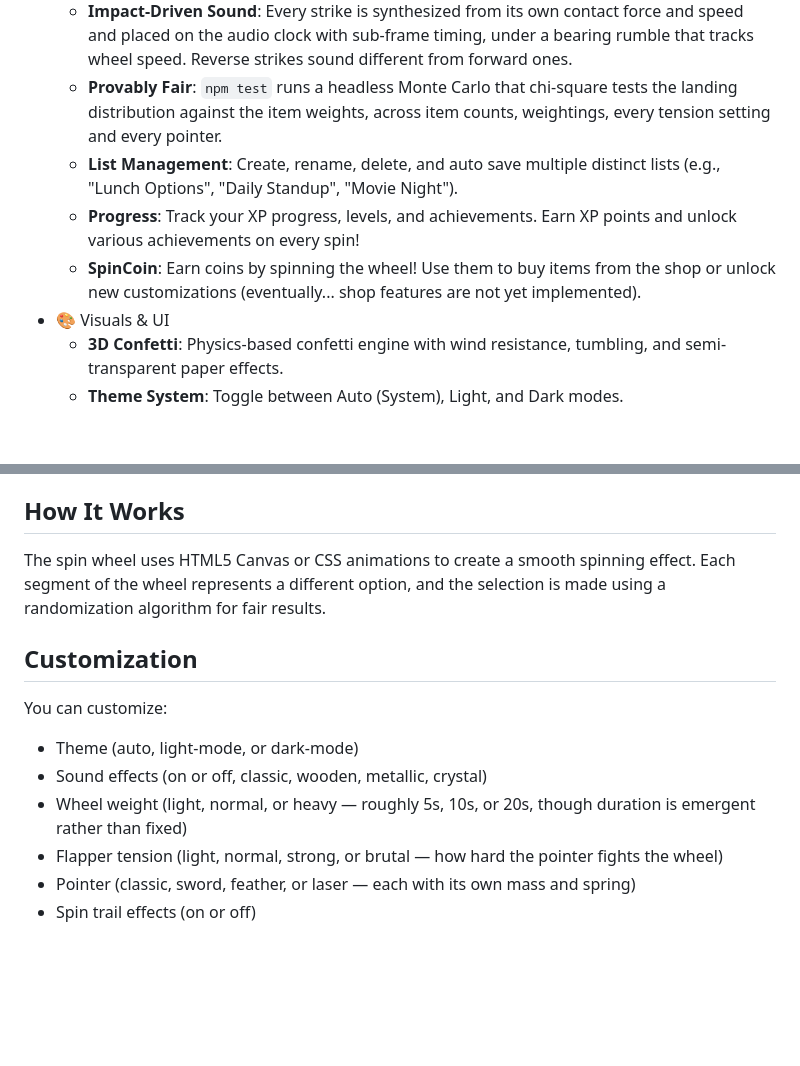
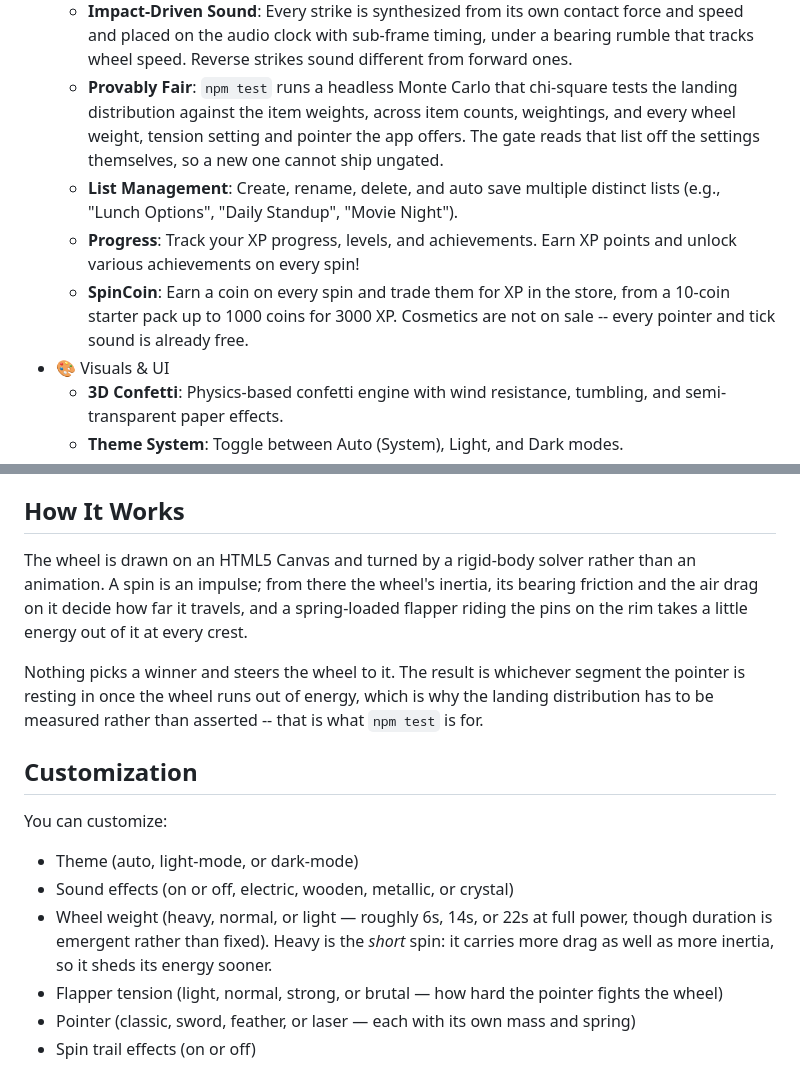
Before and after one commit to jsadeli/spinwheel, a Markdown page: README.md, 2 parts joined by grey strips. Rendered like a GitHub page; blank space fills up the shorter version.

Commit message:
docs: correct the claims that no longer match the app
README, audited against the tree rather than reread:

- Wheel weight was listed light/normal/heavy against 5s/10s/20s, which is the
  order inverted and the numbers stale. Heavy is the short spin -- it carries
  more drag as well as more inertia -- and measured at full power the three
  run ~6s, ~14s and ~22s. The inversion is the same one the fairness gate's
  preset rows carried, so it now says outright why heavy is short.
- The SpinCoin entry said the shop was not implemented. It is: a coin a spin,
  traded for XP in five packages. No cosmetic is for sale, and the pointers
  and tick sounds it promised are free already.
- Tick sounds were listed as classic/wooden/metallic/crystal; the first is
  Default Electric in the panel.
- "How It Works" still described a randomization algorithm choosing the
  winner, contradicting every physics claim above it. The winner is where the
  wheel stops, which is the reason the landing distribution is measured.
- "Provably Fair" now claims the wheel weights too, which the gate covers
  since it reads its rows off the settings.

The two-thirds-of-a-degree final creep was checked and left alone: it measures
0.667 degrees over 300 full-power spins.

CLAUDE.md: CACHE_NAME needs bumping for any change to a cached asset, not only
for a new file. The fetch handler is cache-first with no revalidation, and the
version only ever moved when files were added, so content-only changes to
index.html have been shipping to returning visitors as the previous page.

```diff
--- a/README.md
+++ b/README.md
@@ -53,14 +53,16 @@ Screenshot:
     and placed on the audio clock with sub-frame timing, under a bearing rumble that tracks
     wheel speed. Reverse strikes sound different from forward ones.
   - **Provably Fair**: `npm test` runs a headless Monte Carlo that chi-square tests the landing
-    distribution against the item weights, across item counts, weightings, every tension setting
-    and every pointer.
+    distribution against the item weights, across item counts, weightings, and every wheel
+    weight, tension setting and pointer the app offers. The gate reads that list off the
+    settings themselves, so a new one cannot ship ungated.
   - **List Management**: Create, rename, delete, and auto save multiple distinct lists
     (e.g., "Lunch Options", "Daily Standup", "Movie Night").
   - **Progress**: Track your XP progress, levels, and achievements. Earn XP points and unlock various
     achievements on every spin!
-  - **SpinCoin**: Earn coins by spinning the wheel! Use them to buy items from the shop or unlock
-    new customizations (eventually... shop features are not yet implemented).
+  - **SpinCoin**: Earn a coin on every spin and trade them for XP in the store, from a 10-coin
+    starter pack up to 1000 coins for 3000 XP. Cosmetics are not on sale -- every pointer and
+    tick sound is already free.
 - 🎨 Visuals & UI
   - **3D Confetti**: Physics-based confetti engine with wind resistance, tumbling, and
     semi-transparent paper effects.
@@ -174,18 +176,24 @@ spin to obtain them, they unlock brief informational panels.
 
 ## How It Works
 
-The spin wheel uses HTML5 Canvas or CSS animations to create a smooth spinning effect.
-Each segment of the wheel represents a different option, and the selection is made using a
-randomization algorithm for fair results.
+The wheel is drawn on an HTML5 Canvas and turned by a rigid-body solver rather than an
+animation. A spin is an impulse; from there the wheel's inertia, its bearing friction and the
+air drag on it decide how far it travels, and a spring-loaded flapper riding the pins on the
+rim takes a little energy out of it at every crest.
+
+Nothing picks a winner and steers the wheel to it. The result is whichever segment the pointer
+is resting in once the wheel runs out of energy, which is why the landing distribution has to
+be measured rather than asserted -- that is what `npm test` is for.
 
 ## Customization
 
 You can customize:
 
 - Theme (auto, light-mode, or dark-mode)
-- Sound effects (on or off, classic, wooden, metallic, crystal)
-- Wheel weight (light, normal, or heavy — roughly 5s, 10s, or 20s, though duration is
-  emergent rather than fixed)
+- Sound effects (on or off, electric, wooden, metallic, or crystal)
+- Wheel weight (heavy, normal, or light — roughly 6s, 14s, or 22s at full power, though
+  duration is emergent rather than fixed). Heavy is the *short* spin: it carries more drag as
+  well as more inertia, so it sheds its energy sooner.
 - Flapper tension (light, normal, strong, or brutal — how hard the pointer fights the wheel)
 - Pointer (classic, sword, feather, or laser — each with its own mass and spring)
 - Spin trail effects (on or off)
```
Also changed, not shown: CLAUDE.md (+7 -2 lines).
